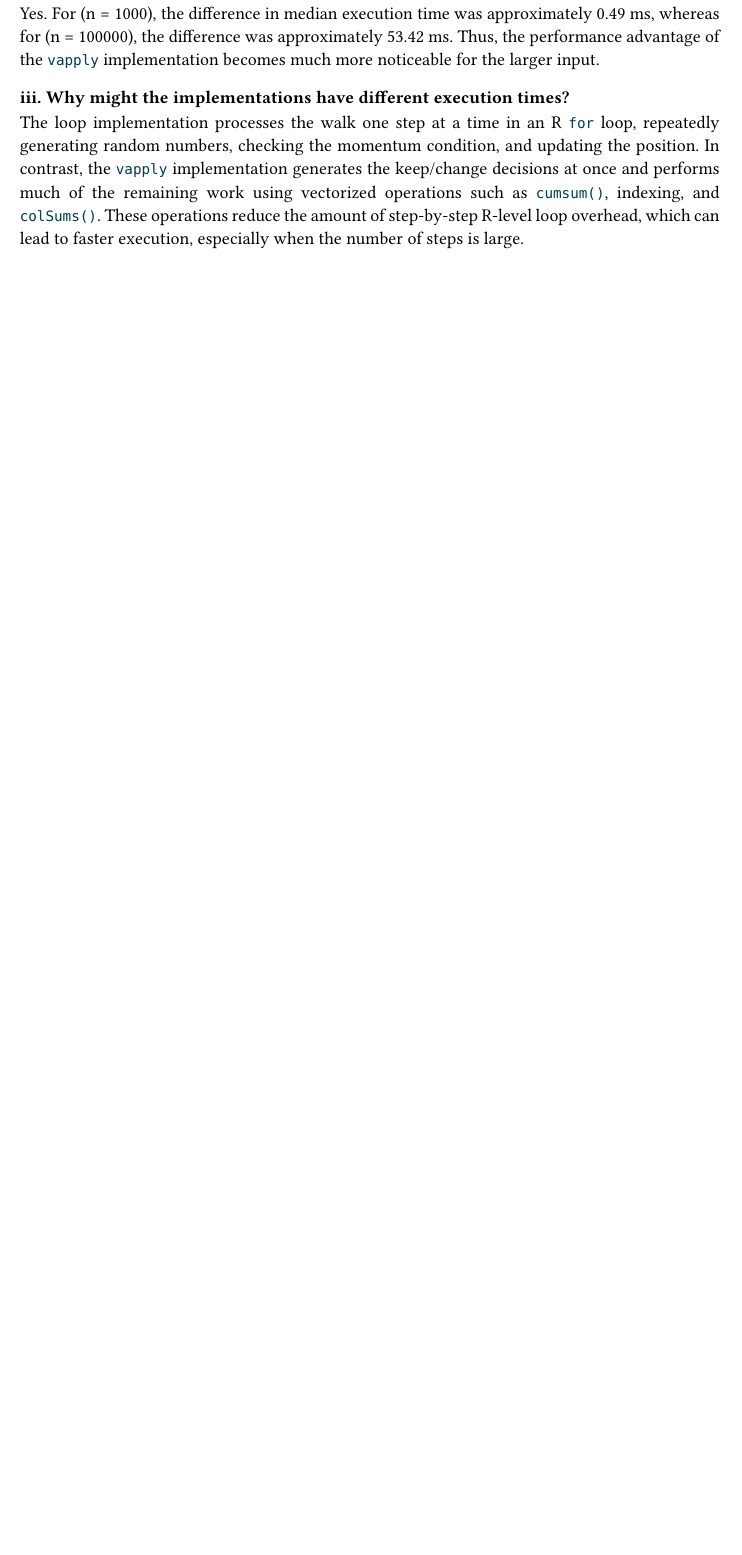
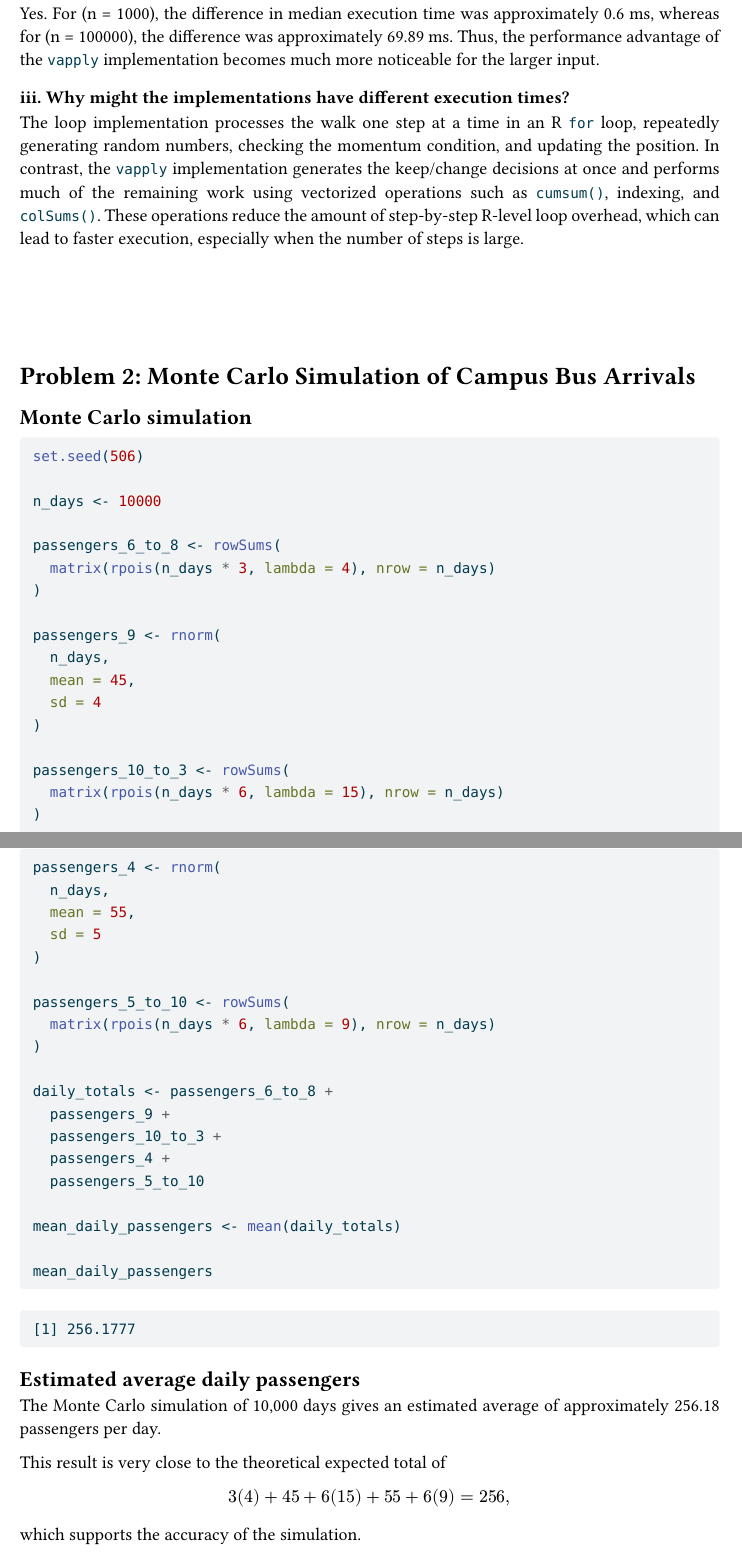
Before and after one commit to YifengHuang-Bob/Homework2, a Quarto document (hw2.qmd): part of page 9 of 9 before the commit and two parts of pages 9 and 10 of 10 after it, the two joined at a grey line, cut so that both start at the same text, the shorter picture padded with empty space. The pictures show the output file hw2.pdf that the author committed with the source.

Commit message:
Complete Problem 2: Campus Bus Arrivals

````diff
--- a/hw2.qmd
+++ b/hw2.qmd
@@ -348,3 +348,66 @@
 ### iii. Why might the implementations have different execution times?
 
 The loop implementation processes the walk one step at a time in an R `for` loop, repeatedly generating random numbers, checking the momentum condition, and updating the position. In contrast, the `vapply` implementation generates the keep/change decisions at once and performs much of the remaining work using vectorized operations such as `cumsum()`, indexing, and `colSums()`. These operations reduce the amount of step-by-step R-level loop overhead, which can lead to faster execution, especially when the number of steps is large.
+
+
+```{=typst}
+#v(2cm)
+```
+
+
+# Problem 2: Monte Carlo Simulation of Campus Bus Arrivals
+
+## Monte Carlo simulation
+
+```{r}
+set.seed(506)
+
+n_days <- 10000
+
+passengers_6_to_8 <- rowSums(
+  matrix(rpois(n_days * 3, lambda = 4), nrow = n_days)
+)
+
+passengers_9 <- rnorm(
+  n_days,
+  mean = 45,
+  sd = 4
+)
+
+passengers_10_to_3 <- rowSums(
+  matrix(rpois(n_days * 6, lambda = 15), nrow = n_days)
+)
+
+passengers_4 <- rnorm(
+  n_days,
+  mean = 55,
+  sd = 5
+)
+
+passengers_5_to_10 <- rowSums(
+  matrix(rpois(n_days * 6, lambda = 9), nrow = n_days)
+)
+
+daily_totals <- passengers_6_to_8 +
+  passengers_9 +
+  passengers_10_to_3 +
+  passengers_4 +
+  passengers_5_to_10
+
+mean_daily_passengers <- mean(daily_totals)
+
+mean_daily_passengers
+
+```
+
+## Estimated average daily passengers
+
+The Monte Carlo simulation of 10,000 days gives an estimated average of approximately 256.18 passengers per day.
+
+This result is very close to the theoretical expected total of
+
+$$
+3(4) + 45 + 6(15) + 55 + 6(9) = 256,
+$$
+
+which supports the accuracy of the simulation.
````
Also changed, not shown: hw2.pdf.
